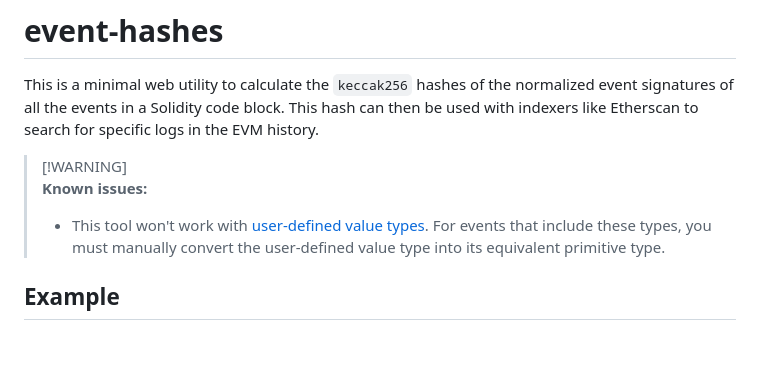
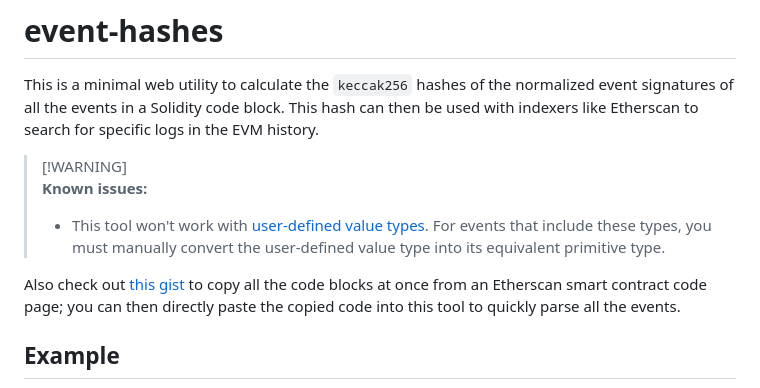
Before and after one commit to ardislu/event-hashes, a Markdown page: README.md, the part around the change. Rendered like a GitHub page; blank space fills up the shorter version.

Commit message:
Reference my copy-all-code.js gist

```diff
--- a/README.md
+++ b/README.md
@@ -5,6 +5,8 @@ This is a minimal web utility to calculate the `keccak256` hashes of the normali
 > [!WARNING]<br>
 > **Known issues:**
 > - This tool won't work with [user-defined value types](https://docs.soliditylang.org/en/latest/types.html#user-defined-value-types). For events that include these types, you must manually convert the user-defined value type into its equivalent primitive type.
+
+Also check out [this gist](https://gist.github.com/ardislu/09b0393ae632756e2cf879cc4231f41a) to copy all the code blocks at once from an Etherscan smart contract code page; you can then directly paste the copied code into this tool to quickly parse all the events.
 
 ## Example
 
```
